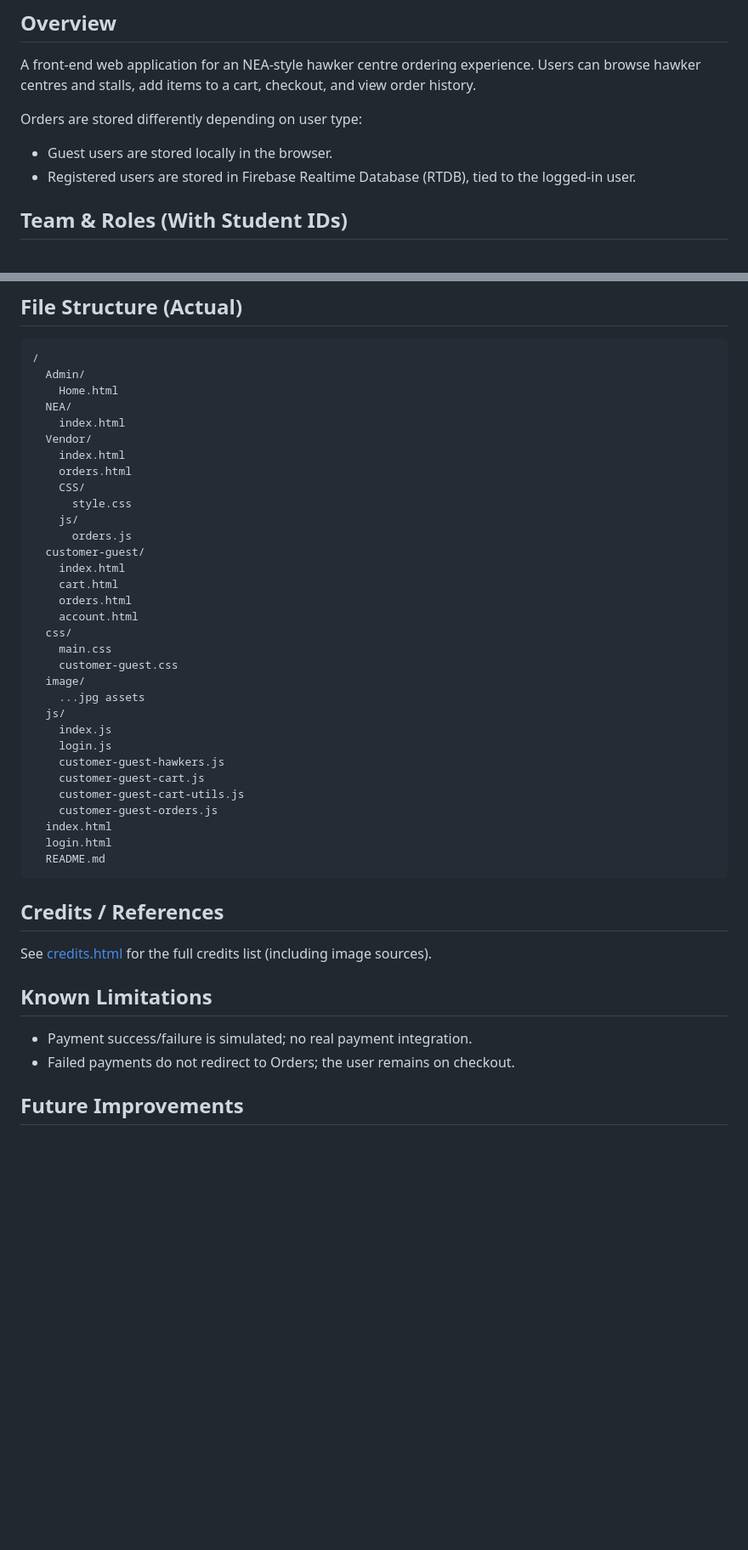
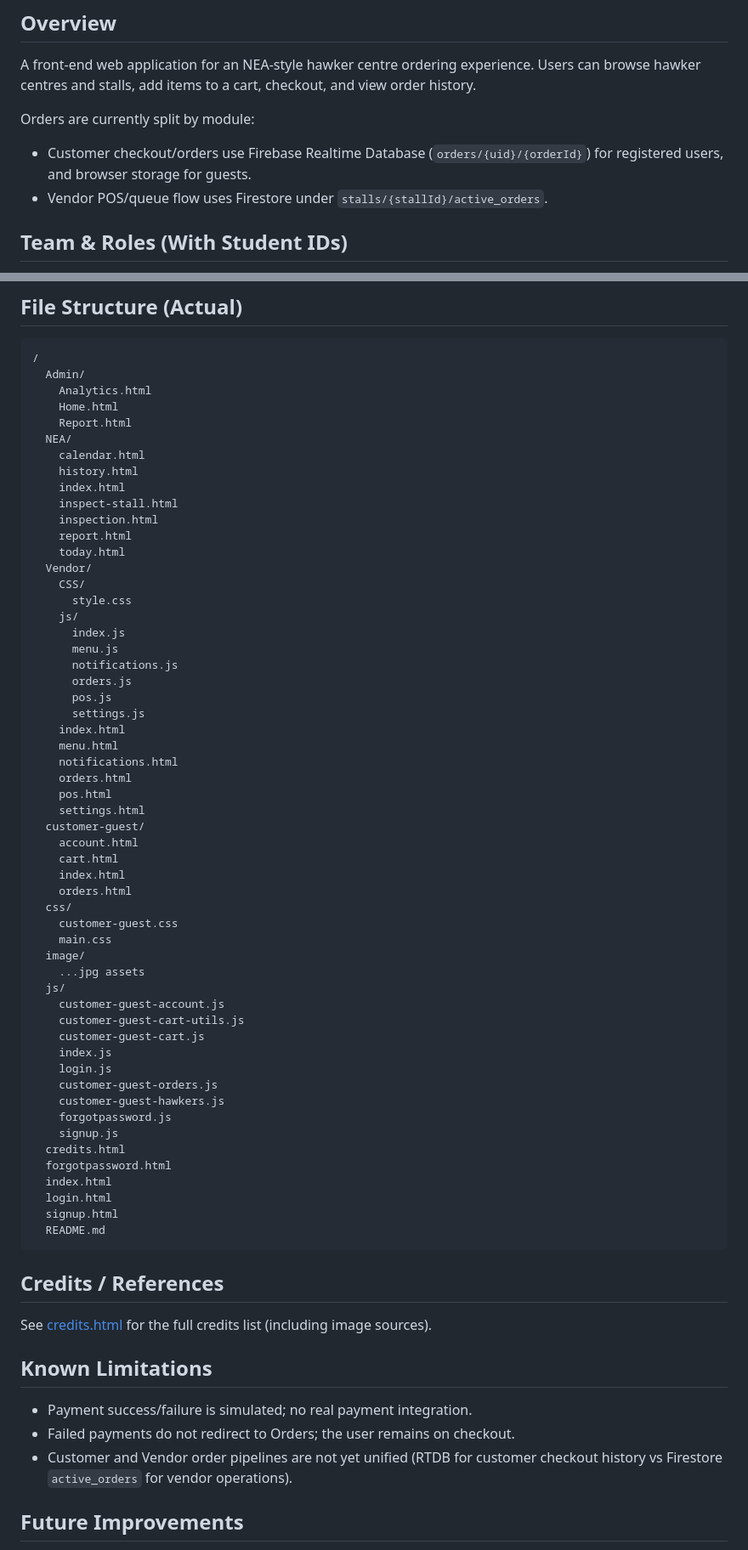
Before and after one commit to KCJJ0203/FED-Assignment, a Markdown page: README.md, 2 parts joined by grey strips. Shown at 85% size. GitHub-like rendering; blank space fills up the shorter version.

Commit message:
README Sync: Align Project Structure and Data Flow Documentation with Current FED-Assignment Implementation

````diff
--- a/README.md
+++ b/README.md
@@ -3,9 +3,9 @@
 ## Overview
 A front-end web application for an NEA-style hawker centre ordering experience. Users can browse hawker centres and stalls, add items to a cart, checkout, and view order history.
 
-Orders are stored differently depending on user type:
-- Guest users are stored locally in the browser.
-- Registered users are stored in Firebase Realtime Database (RTDB), tied to the logged-in user.
+Orders are currently split by module:
+- Customer checkout/orders use Firebase Realtime Database (`orders/{uid}/{orderId}`) for registered users, and browser storage for guests.
+- Vendor POS/queue flow uses Firestore under `stalls/{stallId}/active_orders`.
 
 ## Team & Roles (With Student IDs)
 - Ten Yen Kiat James (S10275024K) - Buyer: customer ordering, checkout, and order history (guest/local + registered/DB).
@@ -91,35 +109,58 @@ Note: folder casing is `Vendor`, `NEA`, `Admin` on disk, and routes should match
 ```text
 /
   Admin/
+    Analytics.html
     Home.html
+    Report.html
   NEA/
+    calendar.html
+    history.html
     index.html
+    inspect-stall.html
+    inspection.html
+    report.html
+    today.html
   Vendor/
-    index.html
-    orders.html
     CSS/
       style.css
     js/
+      index.js
+      menu.js
+      notifications.js
       orders.js
+      pos.js
+      settings.js
+    index.html
+    menu.html
+    notifications.html
+    orders.html
+    pos.html
+    settings.html
   customer-guest/
+    account.html
+    cart.html
     index.html
-    cart.html
     orders.html
-    account.html
   css/
+    customer-guest.css
     main.css
-    customer-guest.css
   image/
     ...jpg assets
   js/
+    customer-guest-account.js
+    customer-guest-cart-utils.js
+    customer-guest-cart.js
     index.js
     login.js
+    customer-guest-orders.js
     customer-guest-hawkers.js
-    customer-guest-cart.js
-    customer-guest-cart-utils.js
-    customer-guest-orders.js
+    forgotpassword.js
+    signup.js
+  credits.html
+  forgotpassword.html
   index.html
   login.html
+  signup.html
   README.md
 ```
 
@@ -129,6 +170,7 @@ See [credits.html](credits.html) for the full credits list (including image sour
 ## Known Limitations
 - Payment success/failure is simulated; no real payment integration.
 - Failed payments do not redirect to Orders; the user remains on checkout.
+- Customer and Vendor order pipelines are not yet unified (RTDB for customer checkout history vs Firestore `active_orders` for vendor operations).
 
 ## Future Improvements
 - Add real payment integration.
````
Also changed, not shown: other parts of README.md (+21 -3 lines).
